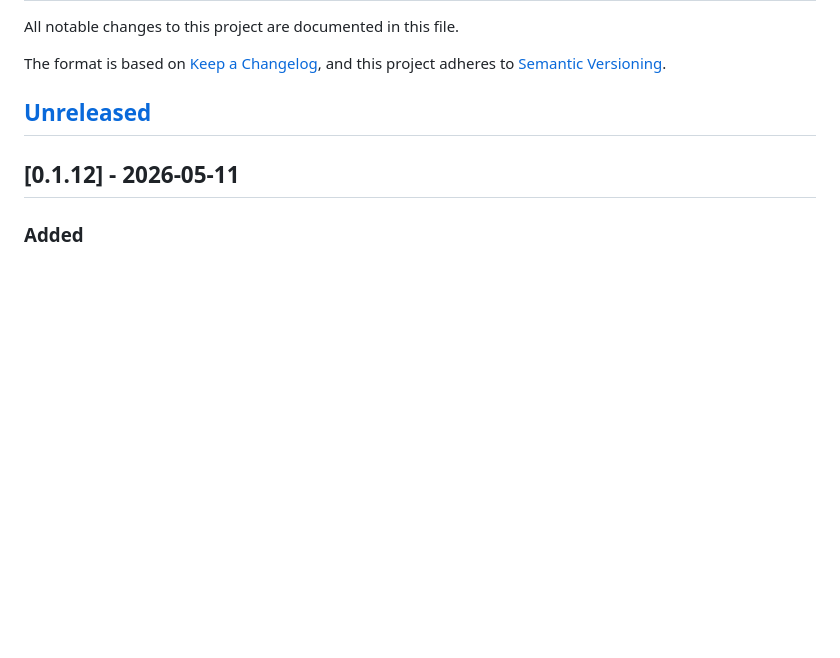
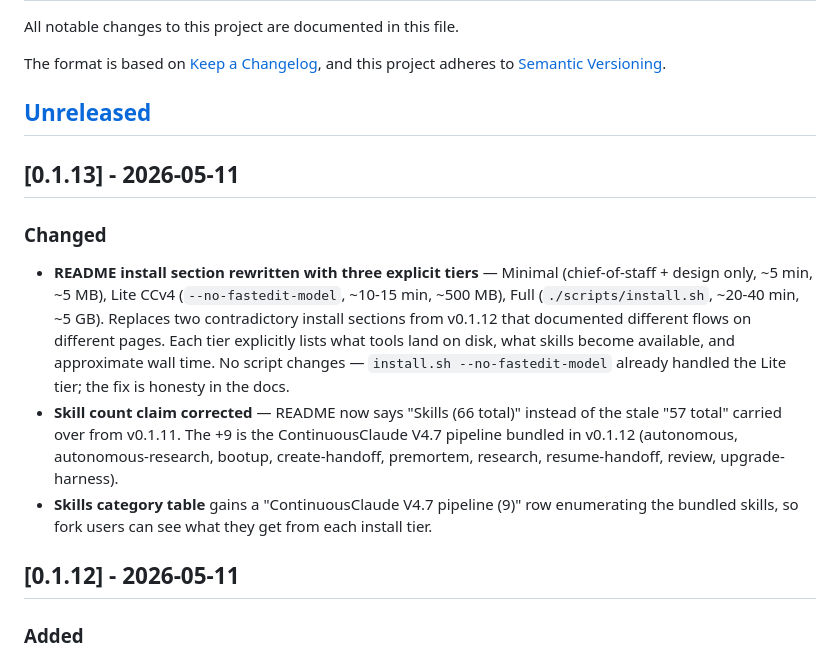
Before and after one commit to the-sid-dani/second-brain-harness, a Markdown page: CHANGELOG.md, the part around the change. GitHub-like rendering; blank space fills up the shorter version.

```diff
--- a/CHANGELOG.md
+++ b/CHANGELOG.md
@@ -6,6 +6,14 @@ The format is based on [Keep a Changelog](https://keepachangelog.com/en/1.1.0/),
 and this project adheres to [Semantic Versioning](https://semver.org/spec/v2.0.0.html).
 
 ## [Unreleased]
+
+## [0.1.13] - 2026-05-11
+
+### Changed
+
+- **README install section rewritten with three explicit tiers** — Minimal (chief-of-staff + design only, ~5 min, ~5 MB), Lite CCv4 (`--no-fastedit-model`, ~10-15 min, ~500 MB), Full (`./scripts/install.sh`, ~20-40 min, ~5 GB). Replaces two contradictory install sections from v0.1.12 that documented different flows on different pages. Each tier explicitly lists what tools land on disk, what skills become available, and approximate wall time. No script changes — `install.sh --no-fastedit-model` already handled the Lite tier; the fix is honesty in the docs.
+- **Skill count claim corrected** — README now says "Skills (66 total)" instead of the stale "57 total" carried over from v0.1.11. The +9 is the ContinuousClaude V4.7 pipeline bundled in v0.1.12 (autonomous, autonomous-research, bootup, create-handoff, premortem, research, resume-handoff, review, upgrade-harness).
+- **Skills category table** gains a "ContinuousClaude V4.7 pipeline (9)" row enumerating the bundled skills, so fork users can see what they get from each install tier.
 
 ## [0.1.12] - 2026-05-11
 
```
Also changed, not shown: README.md (+60 -33 lines), 1 other file.
